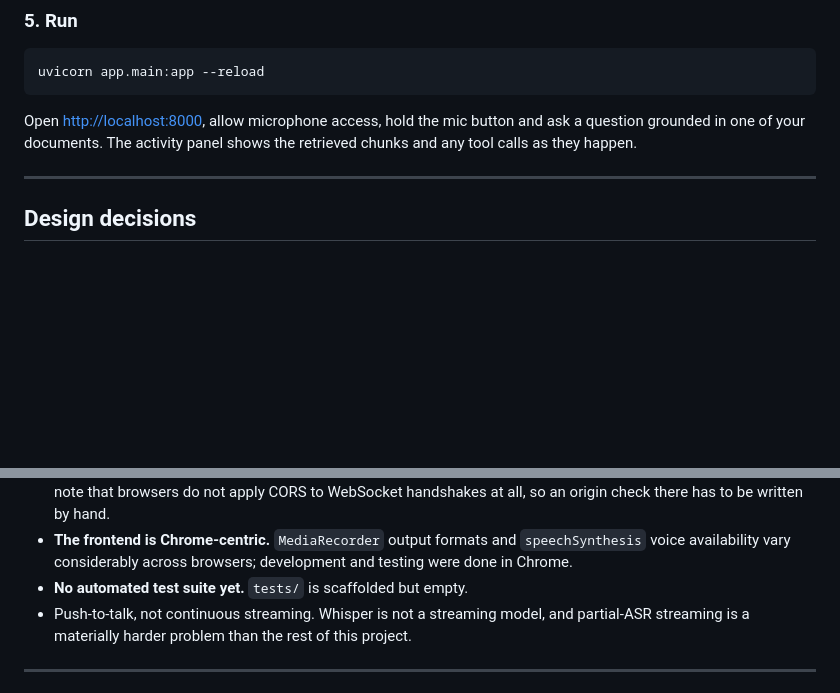
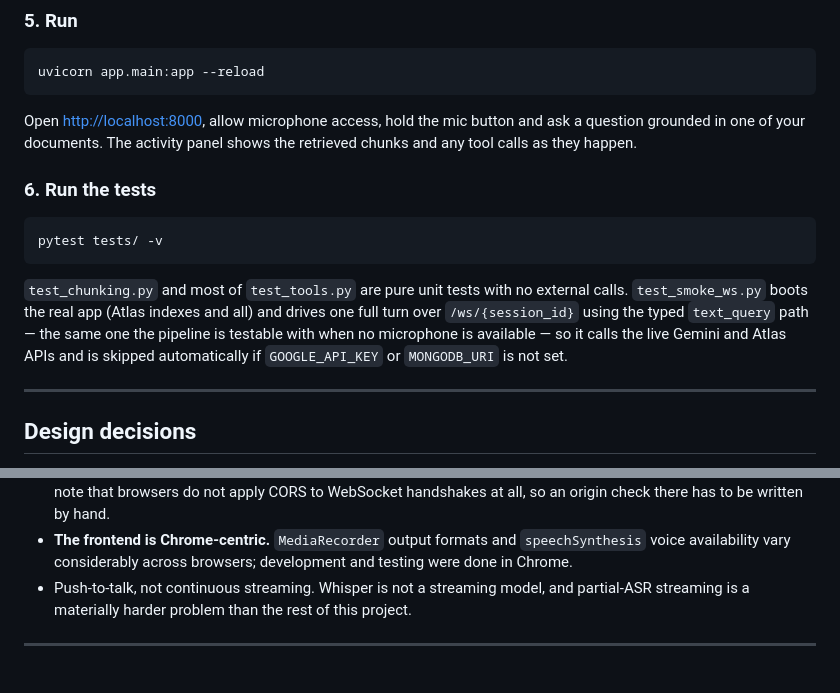
Before and after one commit to harshalmalla/voice-agent, a Markdown page: README.md, 2 parts joined by grey strips. Drawn GitHub-style; blank space fills up the shorter version.

Commit message:
Add the automated test suite
- test_chunking.py: pure unit tests for chunk_text's boundary-aware
  splitting, overlap, and validation errors.
- test_tools.py: correctness and security tests for calculate's restricted
  AST evaluator (rejects __import__, attribute access, comprehensions,
  lambdas, oversized exponents), plus get_current_time, read_notes, and
  the session-scoping guarantee on set_reminder/list_reminders.
- test_smoke_ws.py: a real end-to-end test over /ws/{session_id} using the
  typed text_query path, exercising the live Gemini + Atlas pipeline;
  skipped automatically when those credentials aren't configured.

All 47 tests pass against the live backends. Also updates README: removes
the now-stale "no automated test suite" limitation and documents how to
run pytest.

Co-Authored-By: Claude Sonnet 5 <noreply@anthropic.com>
Claude-Session: https://claude.ai/code/session_01LJEVqqjGujbMBunrm5MxK2

````diff
--- a/README.md
+++ b/README.md
@@ -188,6 +188,19 @@ Open <http://localhost:8000>, allow microphone access, hold the mic button and
 ask a question grounded in one of your documents. The activity panel shows the
 retrieved chunks and any tool calls as they happen.
 
+### 6. Run the tests
+
+```bash
+pytest tests/ -v
+```
+
+`test_chunking.py` and most of `test_tools.py` are pure unit tests with no
+external calls. `test_smoke_ws.py` boots the real app (Atlas indexes and all)
+and drives one full turn over `/ws/{session_id}` using the typed `text_query`
+path — the same one the pipeline is testable with when no microphone is
+available — so it calls the live Gemini and Atlas APIs and is skipped
+automatically if `GOOGLE_API_KEY` or `MONGODB_URI` is not set.
+
 ---
 
 ## Design decisions
@@ -277,7 +290,6 @@ all; they return their failure as a string the model can act on.
 - **The frontend is Chrome-centric.** `MediaRecorder` output formats and
   `speechSynthesis` voice availability vary considerably across browsers;
   development and testing were done in Chrome.
-- **No automated test suite yet.** `tests/` is scaffolded but empty.
 - Push-to-talk, not continuous streaming. Whisper is not a streaming model,
   and partial-ASR streaming is a materially harder problem than the rest of
   this project.
````
